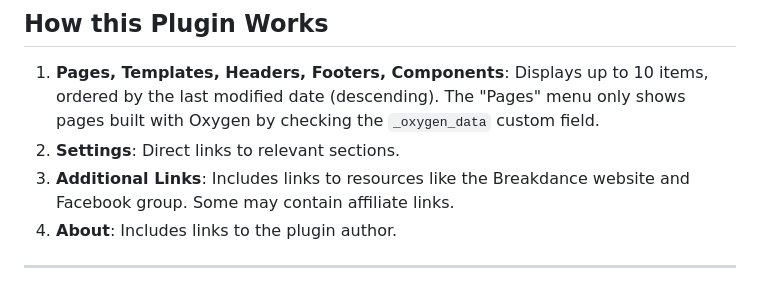
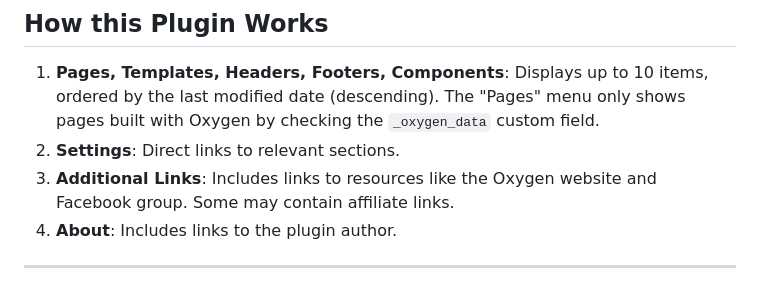
Before and after one commit to deckerweb/oxygen-quicknav, a Markdown page: README.md, the part around the change. Rendered like a GitHub page.

Commit message:
readme correction

```diff
--- a/README.md
+++ b/README.md
@@ -41,7 +41,7 @@ Enjoying the plugin? Feel free to treat me to a cup of coffee ☕🙂 through th
 
 1. **Pages, Templates, Headers, Footers, Components**: Displays up to 10 items, ordered by the last modified date (descending). The "Pages" menu only shows pages built with Oxygen by checking the `_oxygen_data` custom field.
 2. **Settings**: Direct links to relevant sections.
-3. **Additional Links**: Includes links to resources like the Breakdance website and Facebook group. Some may contain affiliate links.
+3. **Additional Links**: Includes links to resources like the Oxygen website and Facebook group. Some may contain affiliate links.
 4. **About**: Includes links to the plugin author.
 
 ---
```
